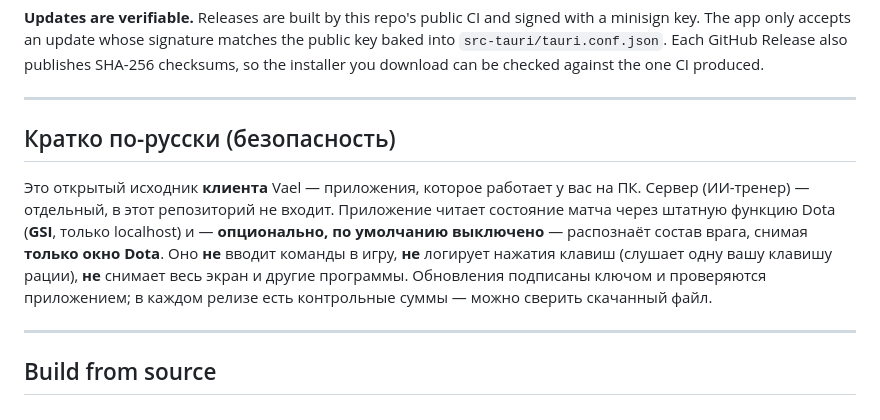
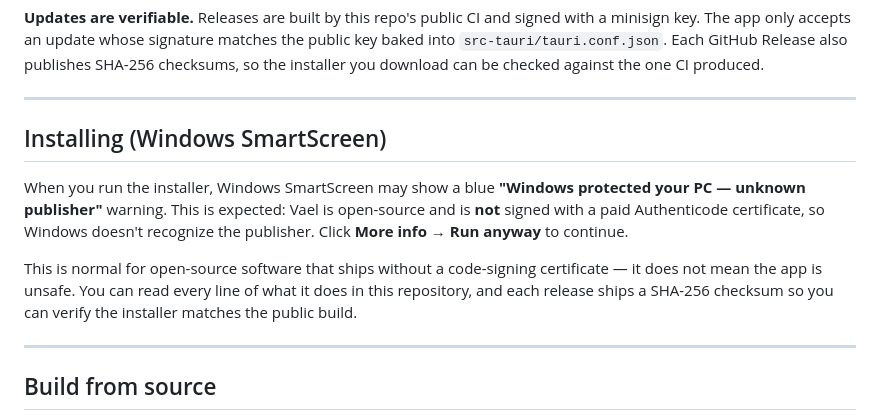
Before and after one commit to Vasya1996/vael-desktop, a Markdown page: README.md, the part around the change. Drawn GitHub-style.

Commit message:
docs(readme): full English + Windows SmartScreen (unknown publisher) note

```diff
--- a/README.md
+++ b/README.md
@@ -46,15 +46,17 @@ checksums, so the installer you download can be checked against the one CI produ
 
 ---
 
-## Кратко по-русски (безопасность)
+## Installing (Windows SmartScreen)
 
-Это открытый исходник **клиента** Vael — приложения, которое работает у вас на ПК. Сервер
-(ИИ-тренер) — отдельный, в этот репозиторий не входит. Приложение читает состояние матча
-через штатную функцию Dota (**GSI**, только localhost) и — **опционально, по умолчанию
-выключено** — распознаёт состав врага, снимая **только окно Dota**. Оно **не** вводит
-команды в игру, **не** логирует нажатия клавиш (слушает одну вашу клавишу рации), **не**
-снимает весь экран и другие программы. Обновления подписаны ключом и проверяются
-приложением; в каждом релизе есть контрольные суммы — можно сверить скачанный файл.
+When you run the installer, Windows SmartScreen may show a blue **"Windows protected your
+PC — unknown publisher"** warning. This is expected: Vael is open-source and is **not**
+signed with a paid Authenticode certificate, so Windows doesn't recognize the publisher.
+Click **More info → Run anyway** to continue.
+
+This is normal for open-source software that ships without a code-signing certificate — it
+does not mean the app is unsafe. You can read every line of what it does in this repository,
+and each release ships a SHA-256 checksum so you can verify the installer matches the public
+build.
 
 ---
 
```
